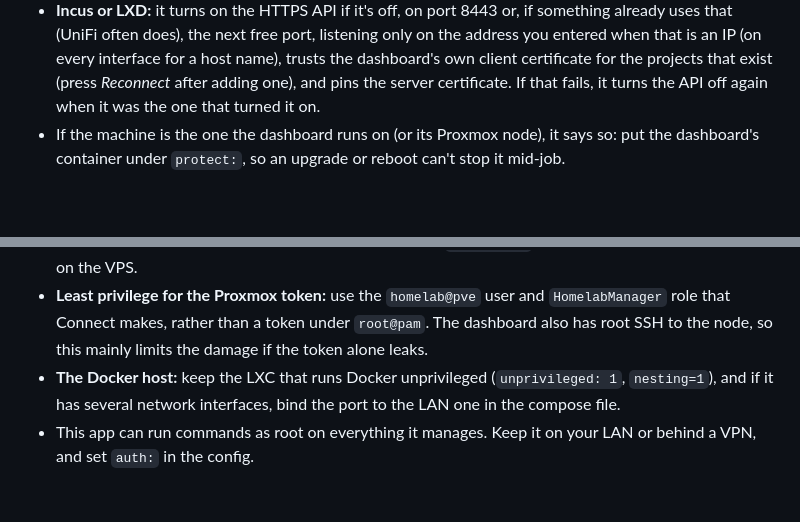
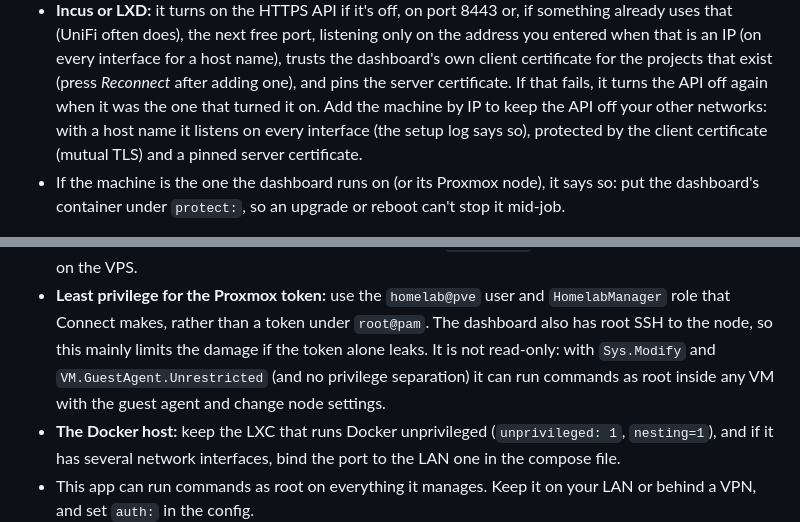
Before and after one commit to NishantJh/Fleetdeck, a Markdown page: README.md, 2 parts joined by grey strips. Drawn GitHub-style; blank space fills up the shorter version.

```diff
--- a/README.md
+++ b/README.md
@@ -240,6 +242,8 @@ machine's SSH host key fingerprints. Running it twice is harmless.
   you entered when that is an IP (on every interface for a host name), trusts the dashboard's own client
   certificate for the projects that exist (press *Reconnect* after adding one), and pins the server
   certificate. If that fails, it turns the API off again when it was the one that turned it on.
+  Add the machine by IP to keep the API off your other networks: with a host name it listens on every
+  interface (the setup log says so), protected by the client certificate (mutual TLS) and a pinned server certificate.
 * If the machine is the one the dashboard runs on (or its Proxmox node), it says so: put the
   dashboard's container under `protect:`, so an upgrade or reboot can't stop it mid-job.
 
@@ -370,6 +374,8 @@ The setup page writes an ordinary `config.yaml`, and everything below can also b
 * **Least privilege for the Proxmox token:** use the `homelab@pve` user and `HomelabManager` role that
   Connect makes, rather than a token under `root@pam`. The dashboard also has root SSH to the node, so this
   mainly limits the damage if the token alone leaks.
+  It is not read-only: with `Sys.Modify` and `VM.GuestAgent.Unrestricted` (and no privilege separation)
+  it can run commands as root inside any VM with the guest agent and change node settings.
 * **The Docker host:** keep the LXC that runs Docker unprivileged (`unprivileged: 1`, `nesting=1`), and
   if it has several network interfaces, bind the port to the LAN one in the compose file.
 * This app can run commands as root on everything it manages. Keep it on your LAN or behind a VPN,
```
Also changed, not shown: other parts of README.md (+9 -7 lines).
